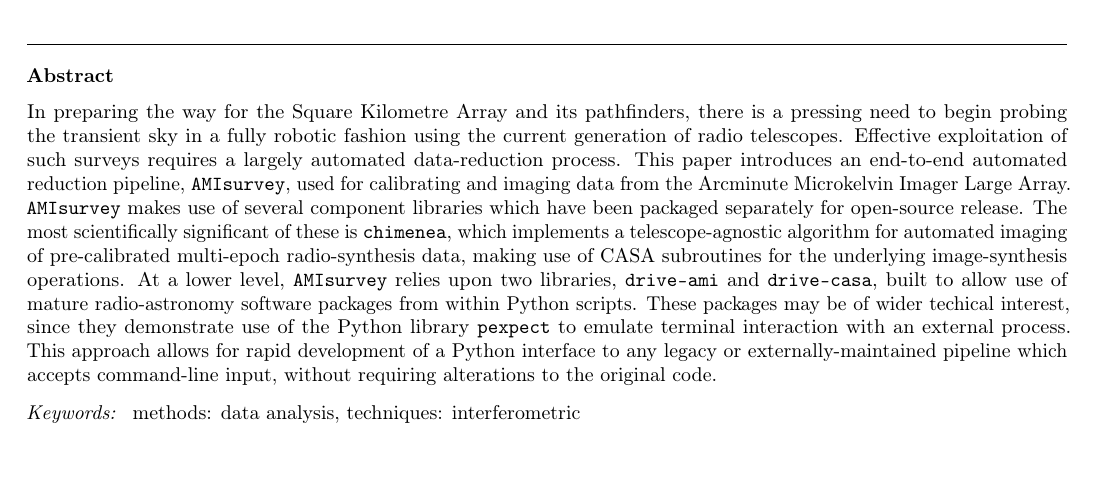
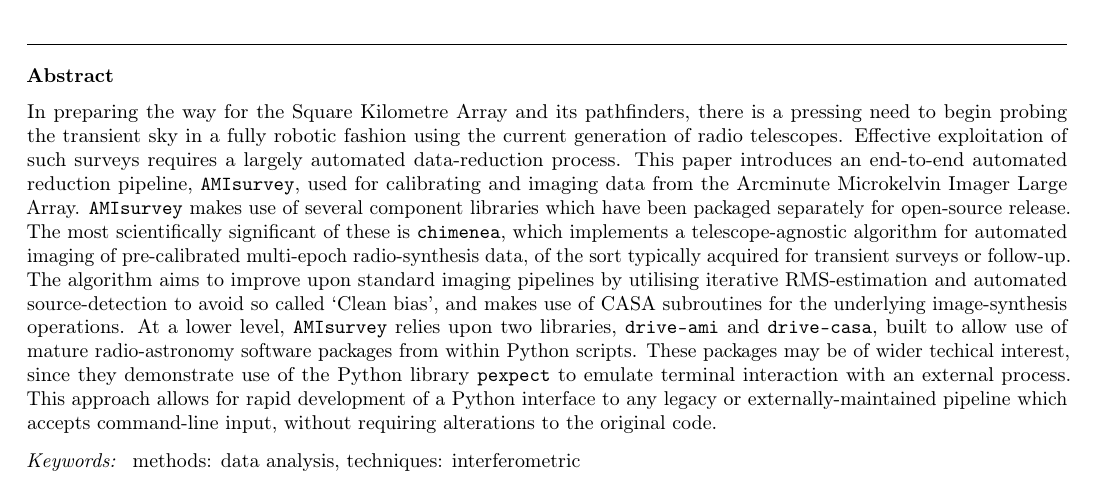
Before and after one commit to timstaley/automated-radio-imaging-paper, a LaTeX paper (manuscript/automated_radio_reduction.tex): part of page 2 of 15, cut so that both start at the same text. Compiled offline with pdfLaTeX.

Commit message:
Abstract: be more specific re: chimenea

```diff
--- a/manuscript/automated_radio_reduction.tex
+++ b/manuscript/automated_radio_reduction.tex
@@ -50,7 +50,8 @@ Source available at \href{https://github.com/timstaley/automated-radio-imaging-p
 In preparing the way for the Square Kilometre Array and its pathfinders, there is a pressing need to begin probing the transient sky in a fully robotic fashion using the current generation of radio telescopes. Effective exploitation of such surveys requires a largely automated data-reduction process.
 This paper introduces an end-to-end automated reduction pipeline, \texttt{AMIsurvey}, used for calibrating and imaging data from the Arcminute Microkelvin Imager Large Array.
 \texttt{AMIsurvey} makes use of several component libraries which have been packaged separately for open-source release.
-The most scientifically significant of these is \texttt{chimenea}, which implements a telescope-agnostic algorithm for automated imaging of pre-calibrated multi-epoch radio-synthesis data, making use of CASA subroutines for the underlying image-synthesis operations.
+The most scientifically significant of these is \texttt{chimenea}, which implements a telescope-agnostic algorithm for automated imaging of pre-calibrated multi-epoch radio-synthesis data, of the sort typically acquired for transient surveys or follow-up.
+The algorithm aims to improve upon standard imaging pipelines by utilising iterative RMS-estimation and automated source-detection to avoid so called `Clean bias', and makes use of CASA subroutines for the underlying image-synthesis operations.
 At a lower level, \texttt{AMIsurvey} relies upon two libraries, \texttt{drive-ami} and \texttt{drive-casa}, built to allow use of mature radio-astronomy software packages from within Python scripts.
 These packages may be of wider techical interest, since they demonstrate use of the Python library \texttt{pexpect} to emulate terminal interaction with an external process.
 This approach allows for rapid development of a Python interface to any legacy or externally-maintained pipeline which accepts command-line input, without requiring alterations to the original code.
```
